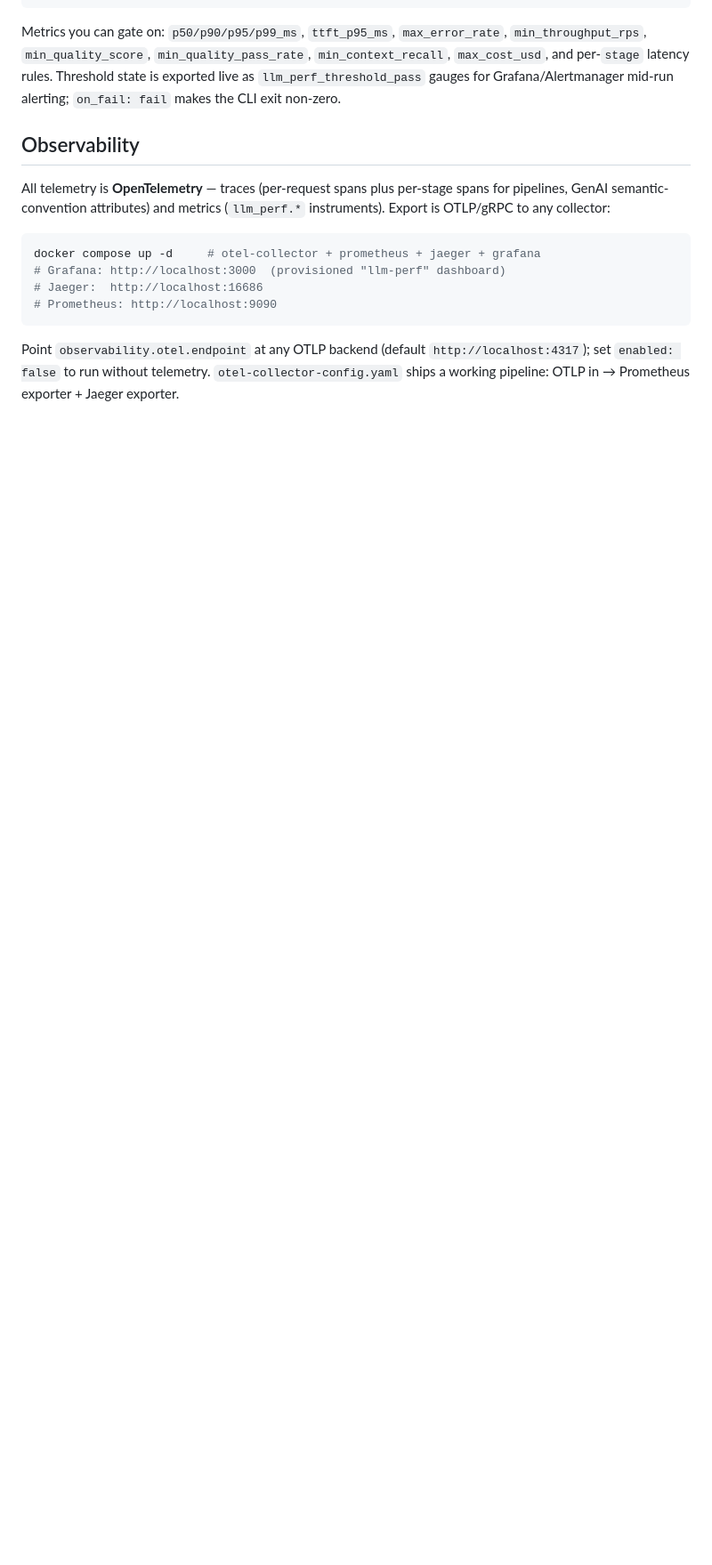
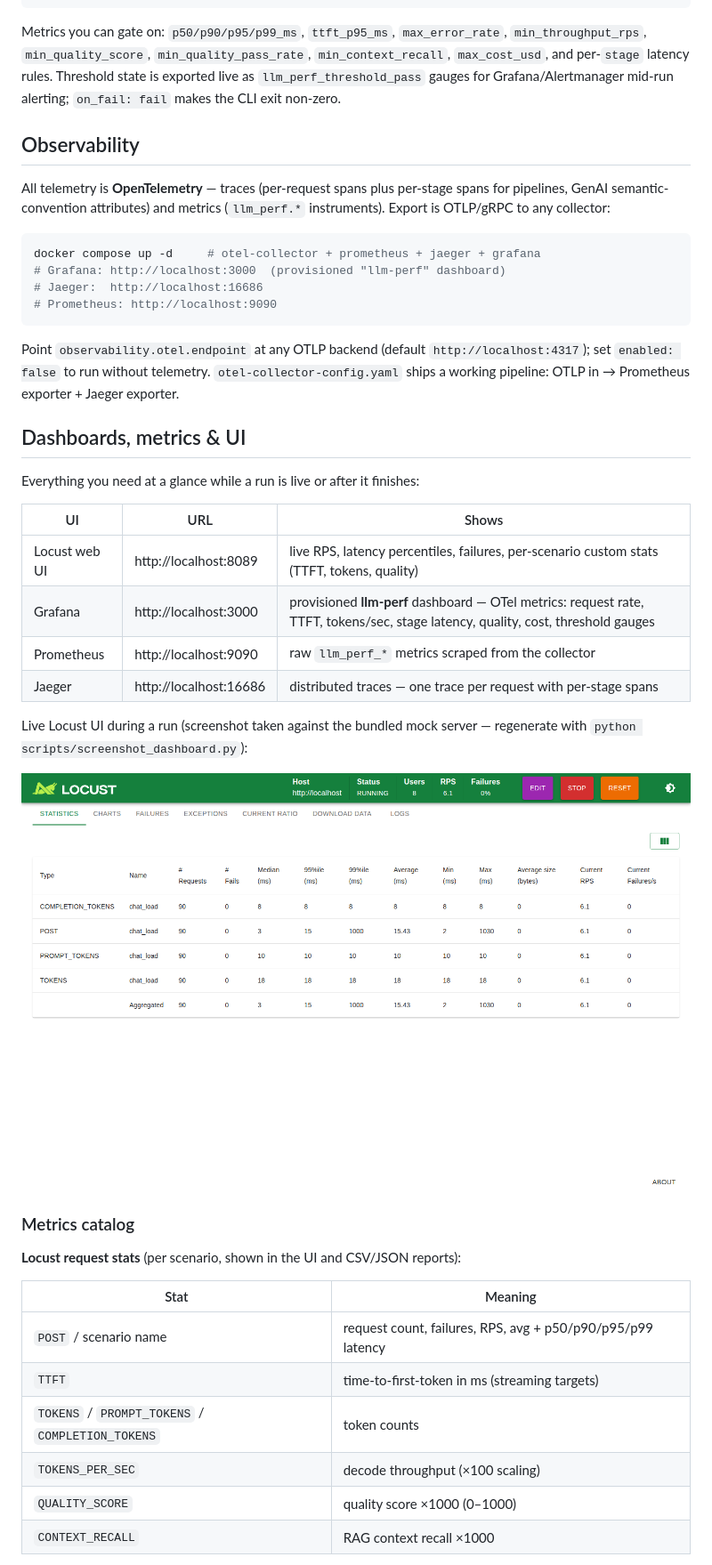
Before and after one commit to doijodevenkateshwara-oss/Ai-performance_and_bench-marking, a Markdown page: README.md, the part around one of its changes. Shown at 89% size. Rendered like a GitHub page; pictures changed too: docs/screenshots/locust-ui.png (added); blank space fills up the shorter version.

```diff
--- a/README.md
+++ b/README.md
@@ -323,3 +323,32 @@ Point `observability.otel.endpoint` at any OTLP backend (default
 `otel-collector-config.yaml` ships a working pipeline: OTLP in →
 Prometheus exporter + Jaeger exporter.
 
+## Dashboards, metrics & UI
+
+Everything you need at a glance while a run is live or after it finishes:
+
+| UI | URL | Shows |
+|---|---|---|
+| Locust web UI | http://localhost:8089 | live RPS, latency percentiles, failures, per-scenario custom stats (TTFT, tokens, quality) |
+| Grafana | http://localhost:3000 | provisioned **llm-perf** dashboard — OTel metrics: request rate, TTFT, tokens/sec, stage latency, quality, cost, threshold gauges |
+| Prometheus | http://localhost:9090 | raw `llm_perf_*` metrics scraped from the collector |
+| Jaeger | http://localhost:16686 | distributed traces — one trace per request with per-stage spans |
+
+Live Locust UI during a run (screenshot taken against the bundled mock server —
+regenerate with `python scripts/screenshot_dashboard.py`):
+
+![Locust live dashboard](docs/screenshots/locust-ui.png)
+
+### Metrics catalog
+
+**Locust request stats** (per scenario, shown in the UI and CSV/JSON reports):
+
+| Stat | Meaning |
+|---|---|
+| `POST` / scenario name | request count, failures, RPS, avg + p50/p90/p95/p99 latency |
+| `TTFT` | time-to-first-token in ms (streaming targets) |
+| `TOKENS` / `PROMPT_TOKENS` / `COMPLETION_TOKENS` | token counts |
+| `TOKENS_PER_SEC` | decode throughput (×100 scaling) |
+| `QUALITY_SCORE` | quality score ×1000 (0–1000) |
+| `CONTEXT_RECALL` | RAG context recall ×1000 |
+
```
Also changed, not shown: other parts of README.md (+24 -1 lines), 3 other files.
